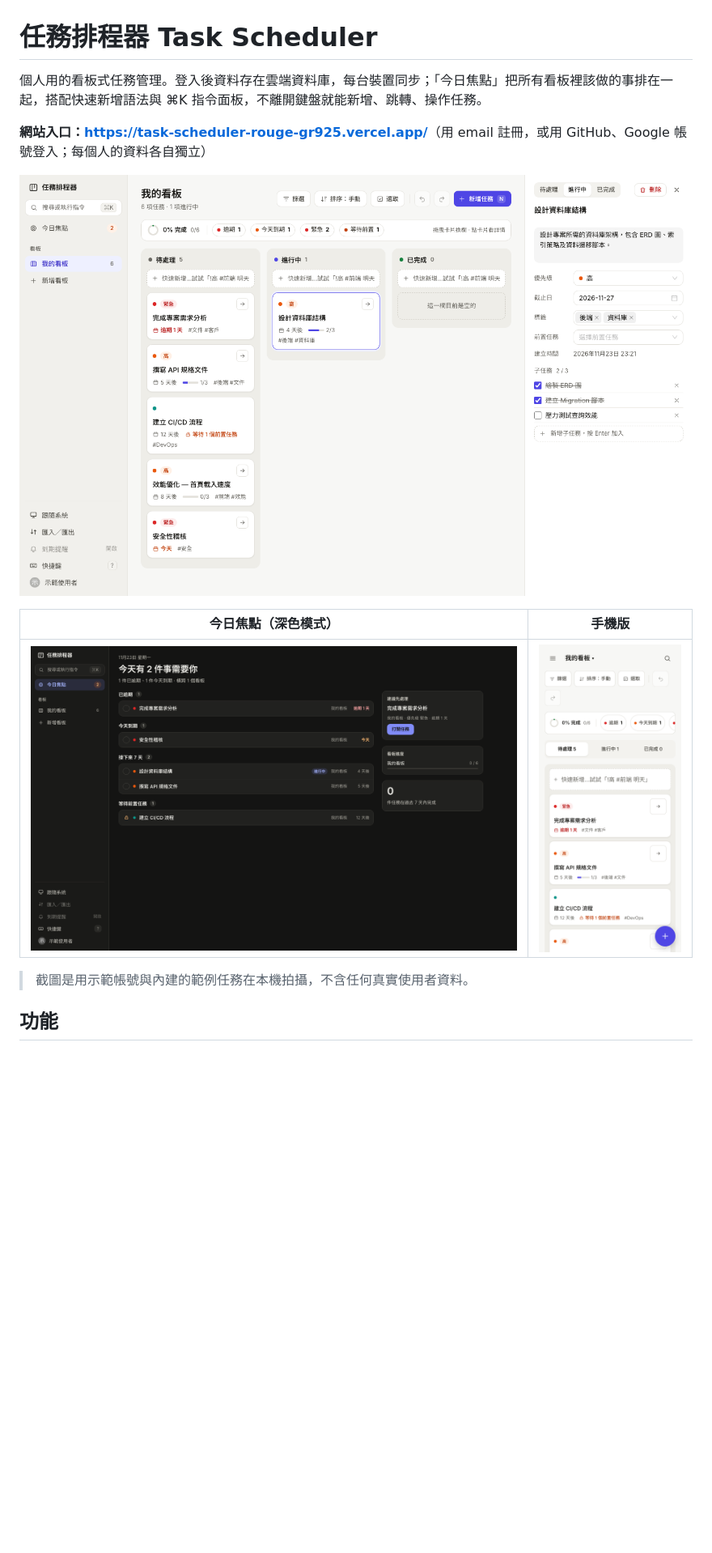
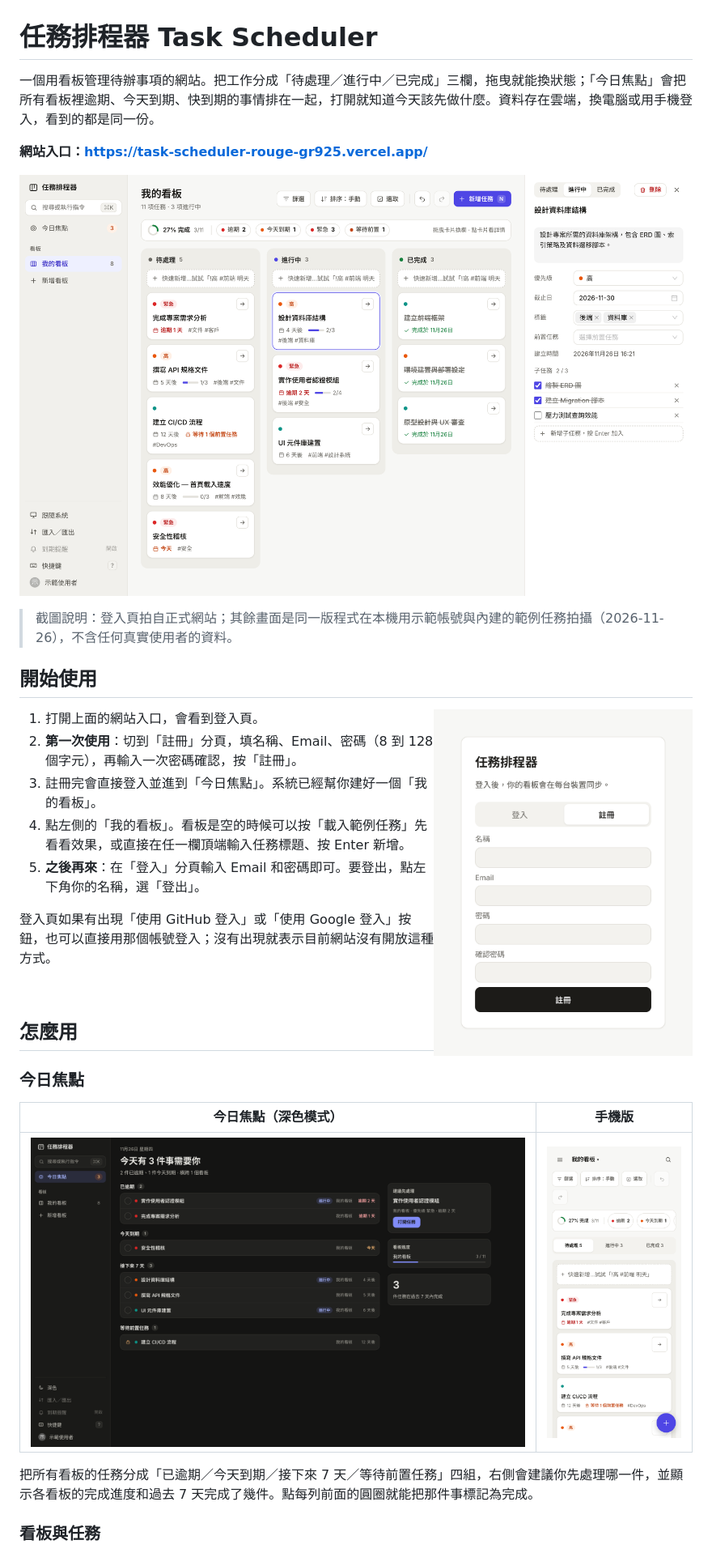
Before and after one commit to s0912758806p/Task-scheduler, a Markdown page: README.md, the part around one of its changes. Shown at 81% size. GitHub-like rendering; pictures changed too: docs/screenshot-focus-dark.png, docs/screenshot-login.png (added), docs/screenshot-mobile.png; blank space fills up the shorter version.

```diff
--- a/README.md
+++ b/README.md
@@ -1,16 +1,36 @@
 # 任務排程器 Task Scheduler
 
-個人用的看板式任務管理。登入後資料存在雲端資料庫，每台裝置同步；「今日焦點」把所有看板裡該做的事排在一起，搭配快速新增語法與 ⌘K 指令面板，不離開鍵盤就能新增、跳轉、操作任務。
+一個用看板管理待辦事項的網站。把工作分成「待處理／進行中／已完成」三欄，拖曳就能換狀態；「今日焦點」會把所有看板裡逾期、今天到期、快到期的事情排在一起，打開就知道今天該先做什麼。資料存在雲端，換電腦或用手機登入，看到的都是同一份。
 
-**網站入口：<https://task-scheduler-rouge-gr925.vercel.app/>**（用 email 註冊，或用 GitHub、Google 帳號登入；每個人的資料各自獨立）
+**網站入口：<https://task-scheduler-rouge-gr925.vercel.app/>**
 
-![看板頁：左側欄、統計列、待處理／進行中／已完成三欄，右側開著「設計資料庫結構」的詳情欄](./docs/screenshot.png)
+![看板頁：左側是看板清單，中間是待處理、進行中、已完成三欄任務卡片，右側開著「設計資料庫結構」的詳細內容](./docs/screenshot.png)
+
+> 截圖說明：登入頁拍自正式網站；其餘畫面是同一版程式在本機用示範帳號與內建的範例任務拍攝（2026-11-26），不含任何真實使用者的資料。
+
+## 開始使用
+
+<img src="./docs/screenshot-login.png" alt="登入頁：登入／註冊兩個分頁，註冊需要填名稱、Email、密碼與確認密碼" width="320" align="right">
+
+1. 打開上面的網站入口，會看到登入頁。
+2. **第一次使用**：切到「註冊」分頁，填名稱、Email、密碼（8 到 128 個字元），再輸入一次密碼確認，按「註冊」。
+3. 註冊完會直接登入並進到「今日焦點」。系統已經幫你建好一個「我的看板」。
+4. 點左側的「我的看板」。看板是空的時候可以按「載入範例任務」先看看效果，或直接在任一欄頂端輸入任務標題、按 Enter 新增。
+5. **之後再來**：在「登入」分頁輸入 Email 和密碼即可。要登出，點左下角你的名稱，選「登出」。
+
+登入頁如果有出現「使用 GitHub 登入」或「使用 Google 登入」按鈕，也可以直接用那個帳號登入；沒有出現就表示目前網站沒有開放這種方式。
+
+<br clear="right">
+
+## 怎麼用
+
+### 今日焦點
 
 | 今日焦點（深色模式） | 手機版 |
 |:---:|:---:|
-| ![今日焦點：已逾期、今天到期、接下來 7 天、等待前置任務四組，右側是建議先處理與看板進度](./docs/screenshot-focus-dark.png) | <img src="./docs/screenshot-mobile.png" alt="手機版看板：狀態分頁切換欄位，右下角浮動新增按鈕" width="260"> |
+| ![今日焦點：已逾期、今天到期、接下來 7 天、等待前置任務四組，右側是建議先處理、看板進度與過去 7 天完成數](./docs/screenshot-focus-dark.png) | <img src="./docs/screenshot-mobile.png" alt="手機版看板：上方用分頁切換待處理、進行中、已完成，右下角有圓形新增按鈕" width="240"> |
 
-> 截圖是用示範帳號與內建的範例任務在本機拍攝，不含任何真實使用者資料。
+把所有看板的任務分成「已逾期／今天到期／接下來 7 天／等待前置任務」四組，右側會建議你先處理哪一件，並顯示各看板的完成進度和過去 7 天完成了幾件。點每列前面的圓圈就能把那件事標記為完成。
 
-## 功能
+### 看板與任務
 
```
Also changed, not shown: other parts of README.md (+107 -85 lines), docs/screenshot-palette.png (added).
